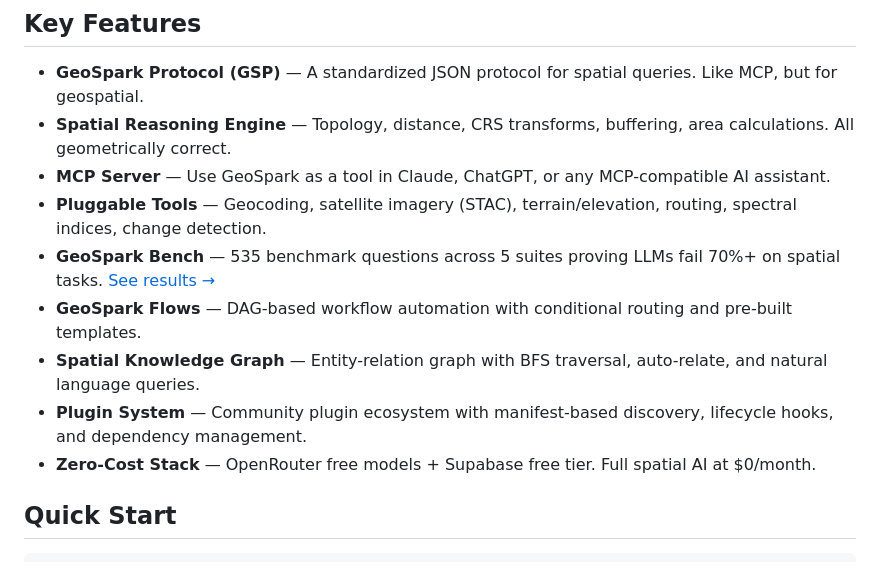
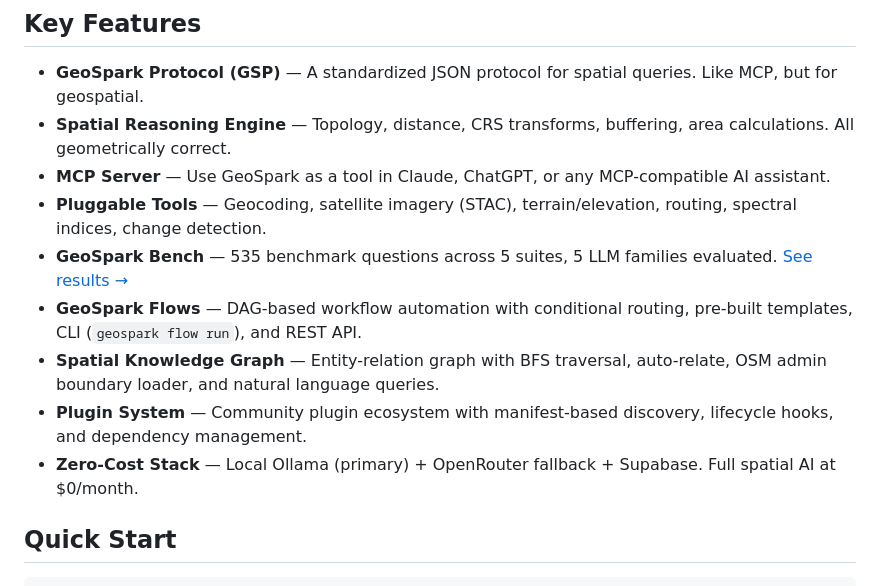
Before and after one commit to Maz2580/geospark, a Markdown page: README.md, the part around the change. GitHub-like rendering.

Commit message:
Update README: flow CLI/API, KG admin boundaries, Ollama stack, benchmark link fix

```diff
--- a/README.md
+++ b/README.md
@@ -52,11 +52,11 @@ SpatialReasoner.check_relationship(park, point, "contains")  # True — ground t
 - **Spatial Reasoning Engine** — Topology, distance, CRS transforms, buffering, area calculations. All geometrically correct.
 - **MCP Server** — Use GeoSpark as a tool in Claude, ChatGPT, or any MCP-compatible AI assistant.
 - **Pluggable Tools** — Geocoding, satellite imagery (STAC), terrain/elevation, routing, spectral indices, change detection.
-- **GeoSpark Bench** — 535 benchmark questions across 5 suites proving LLMs fail 70%+ on spatial tasks. [See results →](examples/benchmark_demo.ipynb)
-- **GeoSpark Flows** — DAG-based workflow automation with conditional routing and pre-built templates.
-- **Spatial Knowledge Graph** — Entity-relation graph with BFS traversal, auto-relate, and natural language queries.
+- **GeoSpark Bench** — 535 benchmark questions across 5 suites, 5 LLM families evaluated. [See results →](docs/BENCHMARK_REPORT.md)
+- **GeoSpark Flows** — DAG-based workflow automation with conditional routing, pre-built templates, CLI (`geospark flow run`), and REST API.
+- **Spatial Knowledge Graph** — Entity-relation graph with BFS traversal, auto-relate, OSM admin boundary loader, and natural language queries.
 - **Plugin System** — Community plugin ecosystem with manifest-based discovery, lifecycle hooks, and dependency management.
-- **Zero-Cost Stack** — OpenRouter free models + Supabase free tier. Full spatial AI at $0/month.
+- **Zero-Cost Stack** — Local Ollama (primary) + OpenRouter fallback + Supabase. Full spatial AI at $0/month.
 
 ## Quick Start
 
```
